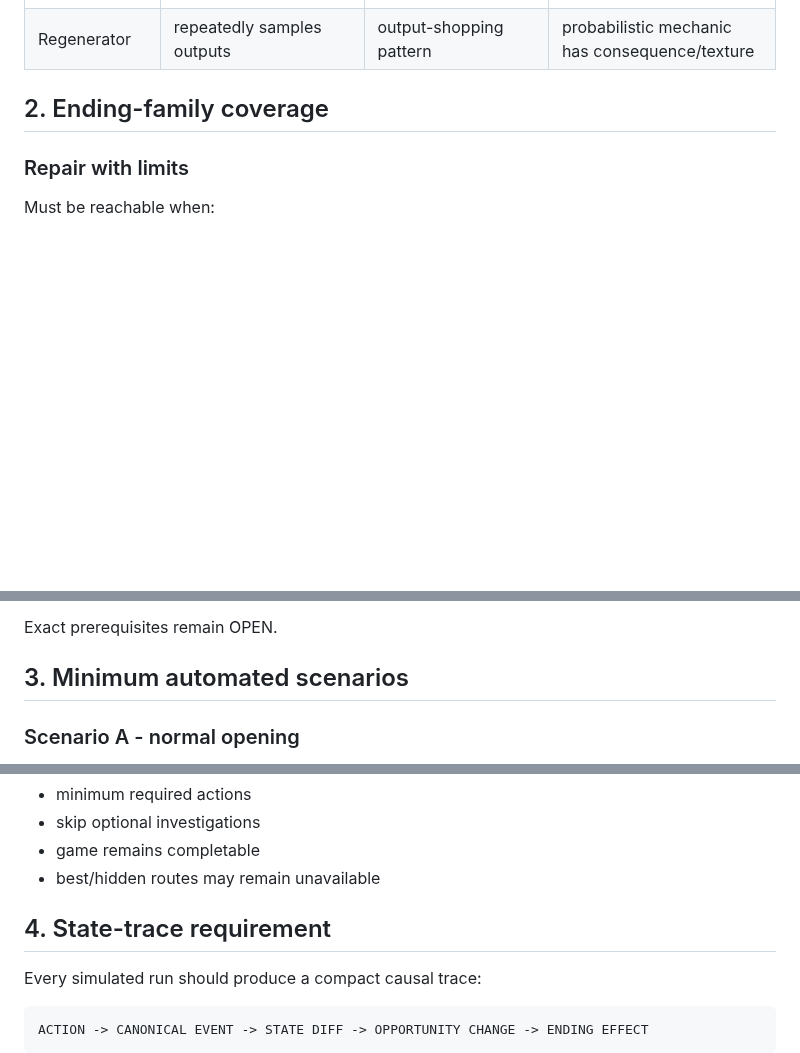
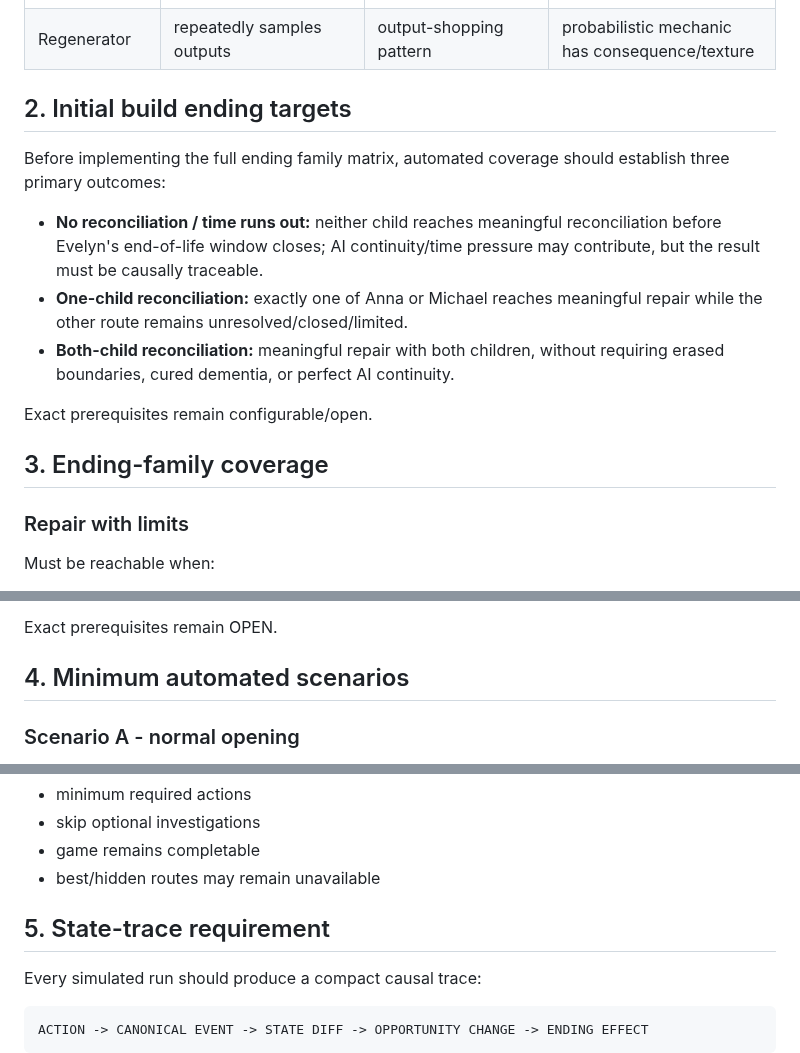
Before and after one commit to pedringt/tell-me-what-you-remember, a Markdown page: docs/story-development/EPISODE_01_ROUTE_TEST_MATRIX.md, 3 parts joined by grey strips. Drawn GitHub-style; blank space fills up the shorter version.

Commit message:
docs: add initial ending targets to route tests

```diff
--- a/docs/story-development/EPISODE_01_ROUTE_TEST_MATRIX.md
+++ b/docs/story-development/EPISODE_01_ROUTE_TEST_MATRIX.md
@@ -20,7 +20,17 @@
 | Authentic Voice | minimal AI rewriting | less polished messages | "Her Words" style outcomes possible |
 | Regenerator | repeatedly samples outputs | output-shopping pattern | probabilistic mechanic has consequence/texture |
 
-## 2. Ending-family coverage
+## 2. Initial build ending targets
+
+Before implementing the full ending family matrix, automated coverage should establish three primary outcomes:
+
+- **No reconciliation / time runs out:** neither child reaches meaningful reconciliation before Evelyn's end-of-life window closes; AI continuity/time pressure may contribute, but the result must be causally traceable.
+- **One-child reconciliation:** exactly one of Anna or Michael reaches meaningful repair while the other route remains unresolved/closed/limited.
+- **Both-child reconciliation:** meaningful repair with both children, without requiring erased boundaries, cured dementia, or perfect AI continuity.
+
+Exact prerequisites remain configurable/open.
+
+## 3. Ending-family coverage
 
 ### Repair with limits
 
@@ -112,7 +122,7 @@ Hidden route concept:
 
 Exact prerequisites remain OPEN.
 
-## 3. Minimum automated scenarios
+## 4. Minimum automated scenarios
 
 ### Scenario A - normal opening
 - complete intake
@@ -182,7 +192,7 @@ Pass:
 - game remains completable
 - best/hidden routes may remain unavailable
 
-## 4. State-trace requirement
+## 5. State-trace requirement
 
 Every simulated run should produce a compact causal trace:
 
```
Also changed, not shown: other parts of docs/story-development/EPISODE_01_ROUTE_TEST_MATRIX.md (+3 -3 lines).
